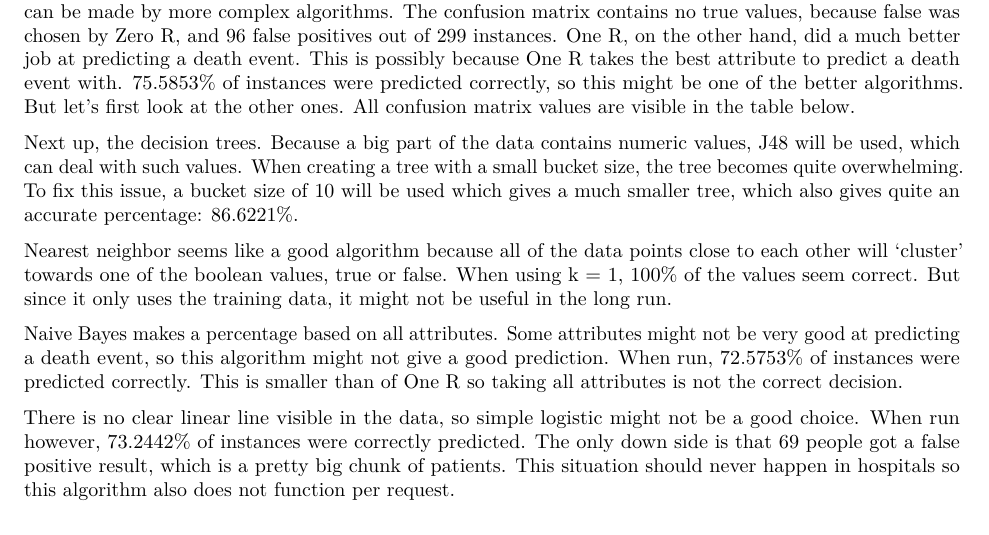
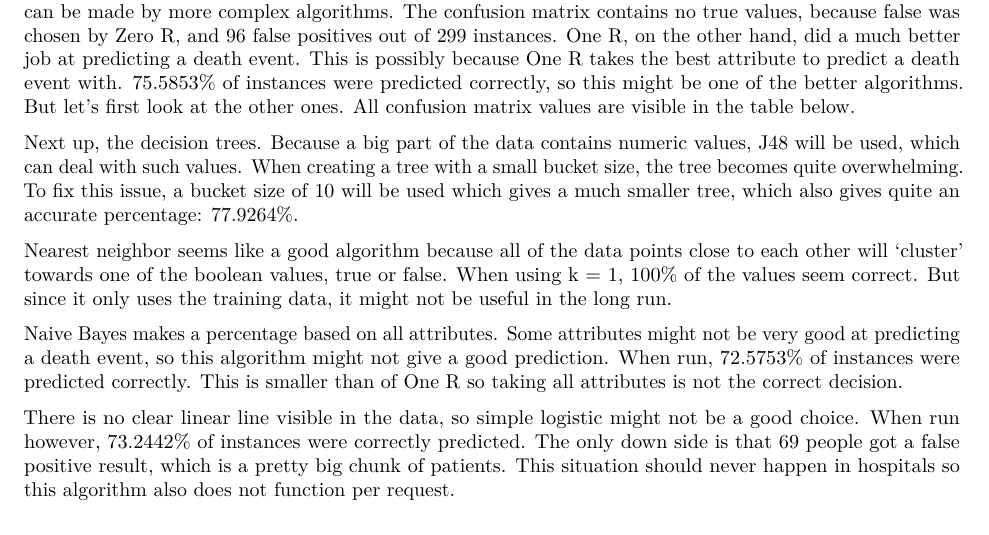
Before and after one commit to JurrienDeJong/Heart-Failure-Prediction, an R Markdown document (ProjectThema9.Rmd): part of page 6 of 6, cut so that both start at the same text. Rendered offline with R 4.5, knitr and Pandoc, then LaTeX, with nearby package versions; code that draws random numbers runs with fixed seeds of ours; some code elsewhere in the file could not run offline.

```diff
--- a/ProjectThema9.Rmd
+++ b/ProjectThema9.Rmd
@@ -260,7 +260,7 @@
 Zero R only chooses which occurs the most of the death event class. Most of the people did not die during follow-up, so Zero R chooses false. The percentage of correct guesses was only 67.893% so improvements can be made by more complex algorithms. The confusion matrix contains no true values, because false was chosen by Zero R, and 96 false positives out of 299 instances.
 One R, on the other hand, did a much better job at predicting a death event. This is possibly because One R takes the best attribute to predict a death event with. 75.5853% of instances were predicted correctly, so this might be one of the better algorithms. But let's first look at the other ones. All confusion matrix values are visible in the table below.
 
-Next up, the decision trees. Because a big part of the data contains numeric values, J48 will be used, which can deal with such values. When creating a tree with a small bucket size, the tree becomes quite overwhelming. To fix this issue, a bucket size of 10 will be used which gives a much smaller tree, which also gives quite an accurate percentage: 86.6221%.
+Next up, the decision trees. Because a big part of the data contains numeric values, J48 will be used, which can deal with such values. When creating a tree with a small bucket size, the tree becomes quite overwhelming. To fix this issue, a bucket size of 10 will be used which gives a much smaller tree, which also gives quite an accurate percentage: 77.9264%.
 
 Nearest neighbor seems like a good algorithm because all of the data points close to each other will 'cluster' towards one of the boolean values, true or false. When using k = 1, 100% of the values seem correct. But since it only uses the training data, it might not be useful in the long run.
 
```
Also changed, not shown: data/algorithm_data.csv (renamed from algorithm_data.csv).
